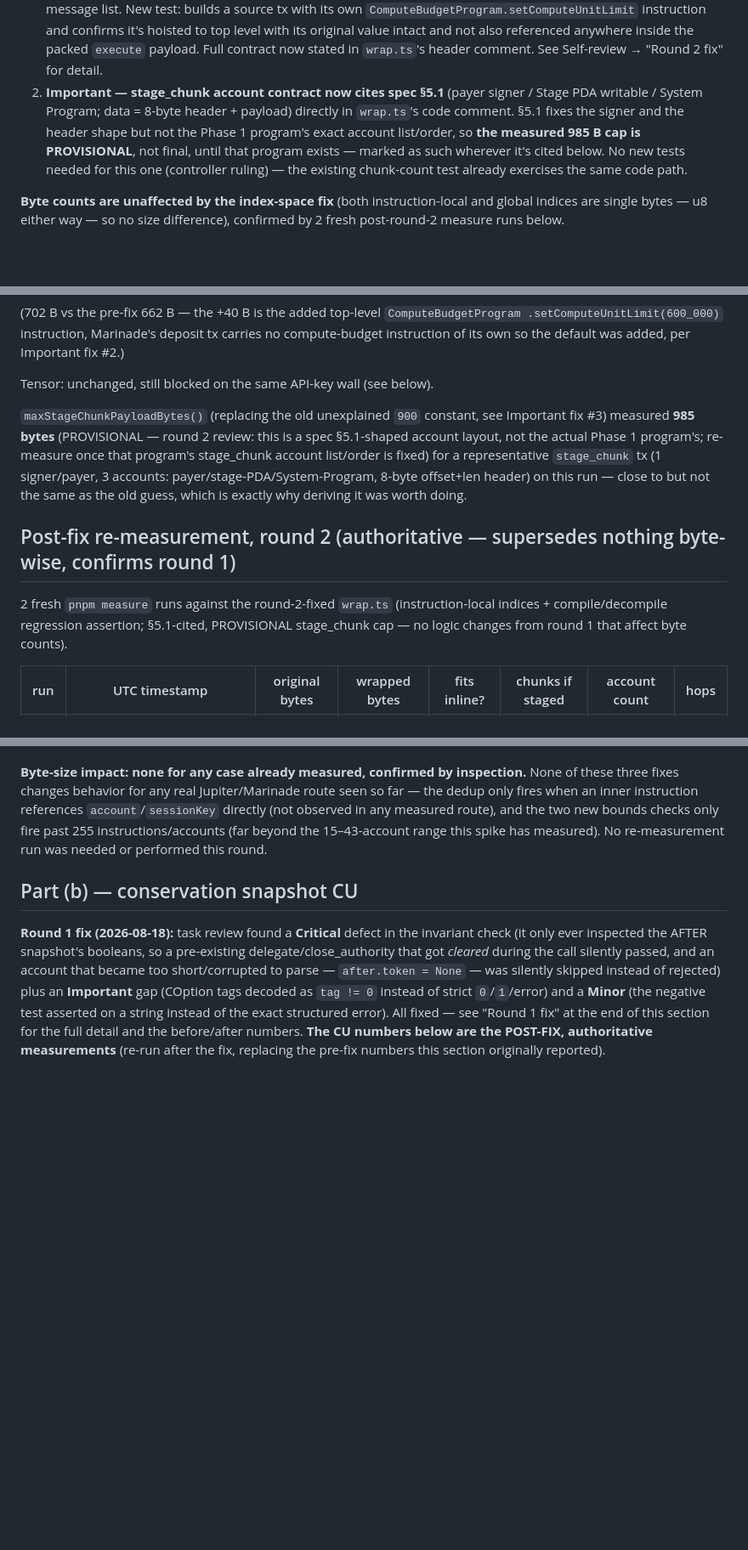
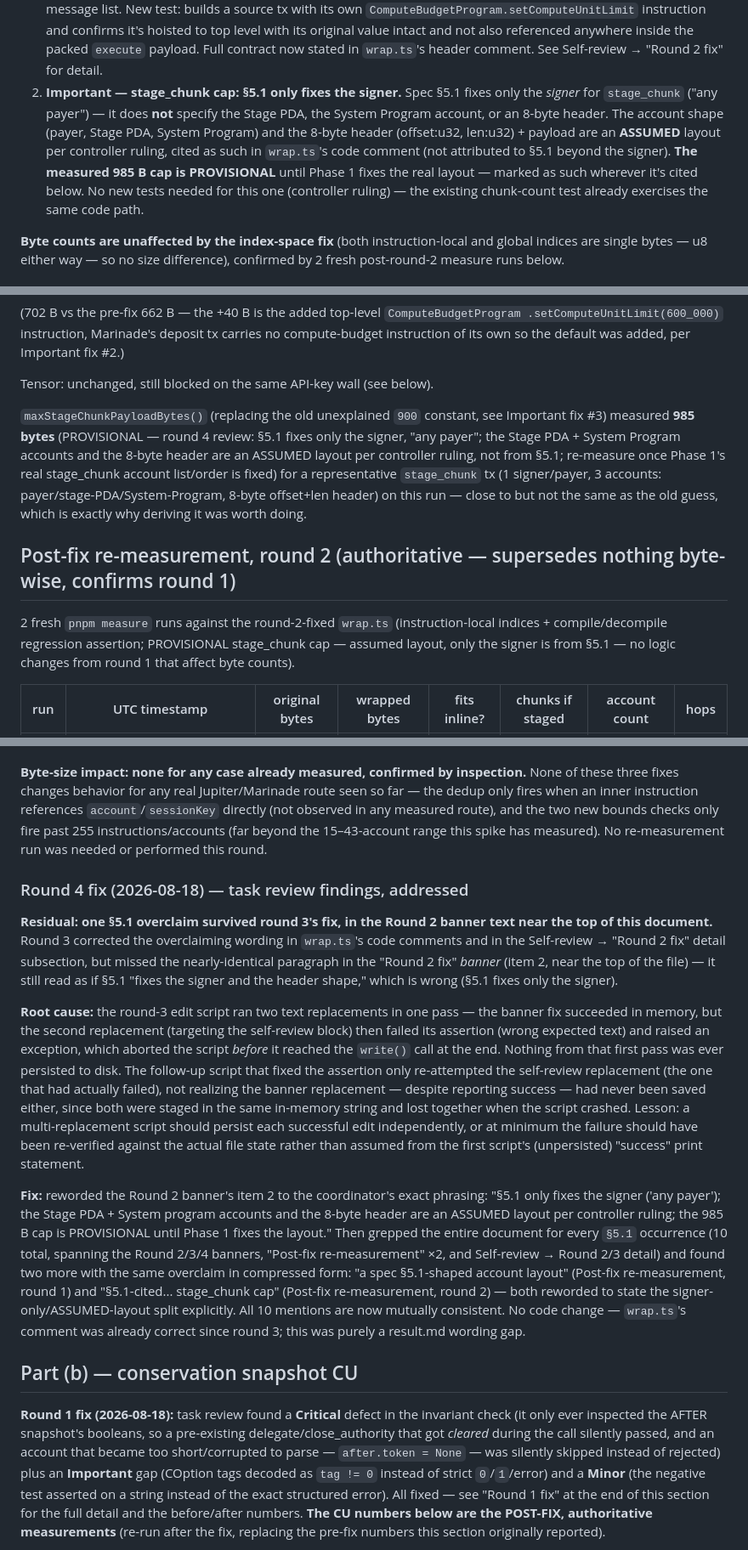
Before and after one commit to Dr-Inker/warden-wallet, a Markdown page: spikes/03-txbudget/result.md, 3 parts joined by grey strips. Shown at 85% size. GitHub-like rendering; blank space fills up the shorter version.

Commit message:
spike(03a): fix remaining §5.1 overclaim in result.md — round 4
Round 3's fix of the §5.1 overclaim (spec only fixes the stage_chunk
signer, not the account shape/header) landed in wrap.ts and in the
Self-review detail section, but one residual survived: the Round 2
fix banner's own item 2, near the top of result.md, still read as if
§5.1 "fixes the signer and the header shape." Root cause: a round-3
edit script ran two replacements in one pass; the first (this
banner) succeeded in memory but the second then failed its assertion
and crashed the script before either edit was written to disk, so
both were lost together — the follow-up script only re-attempted the
one that had visibly failed.

Reworded to the coordinator's exact phrasing: §5.1 only fixes the
signer ("any payer"); the Stage PDA + System program accounts and
the 8-byte header are an ASSUMED layout per controller ruling; the
985 B cap is PROVISIONAL until Phase 1 fixes the layout. Grepped the
whole document for every §5.1 mention (10 total) and found two more
with the same overclaim in compressed form ("a spec §5.1-shaped
account layout"; "§5.1-cited... stage_chunk cap") in the two
Post-fix re-measurement sections — both reworded too. All mentions
are now mutually consistent.

No code change (wrap.ts was already correct since round 3) — pnpm
test still 8/8 pass, re-verified on this commit's SHA.

Co-Authored-By: Claude Fable 5 <noreply@anthropic.com>

```diff
--- a/spikes/03-txbudget/result.md
+++ b/spikes/03-txbudget/result.md
@@ -55,12 +55,14 @@ citation. Both addressed:
    and confirms it's hoisted to top level with its original value intact and not also referenced
    anywhere inside the packed `execute` payload. Full contract now stated in `wrap.ts`'s header
    comment. See Self-review → "Round 2 fix" for detail.
-2. **Important — stage_chunk account contract now cites spec §5.1** (payer signer / Stage PDA
-   writable / System Program; data = 8-byte header + payload) directly in `wrap.ts`'s code
-   comment. §5.1 fixes the signer and the header shape but not the Phase 1 program's exact account
-   list/order, so **the measured 985 B cap is PROVISIONAL**, not final, until that program exists
-   — marked as such wherever it's cited below. No new tests needed for this one (controller
-   ruling) — the existing chunk-count test already exercises the same code path.
+2. **Important — stage_chunk cap: §5.1 only fixes the signer.** Spec §5.1 fixes only the
+   *signer* for `stage_chunk` ("any payer") — it does **not** specify the Stage PDA, the System
+   Program account, or an 8-byte header. The account shape (payer, Stage PDA, System Program) and
+   the 8-byte header (offset:u32, len:u32) + payload are an **ASSUMED** layout per controller
+   ruling, cited as such in `wrap.ts`'s code comment (not attributed to §5.1 beyond the signer).
+   **The measured 985 B cap is PROVISIONAL** until Phase 1 fixes the real layout — marked as such
+   wherever it's cited below. No new tests needed for this one (controller ruling) — the existing
+   chunk-count test already exercises the same code path.
 
 **Byte counts are unaffected by the index-space fix** (both instruction-local and global indices
 are single bytes — u8 either way — so no size difference), confirmed by 2 fresh post-round-2
@@ -187,17 +204,18 @@ instruction of its own so the default was added, per Important fix #2.)
 Tensor: unchanged, still blocked on the same API-key wall (see below).
 
 `maxStageChunkPayloadBytes()` (replacing the old unexplained `900` constant, see Important fix
-#3) measured **985 bytes** (PROVISIONAL — round 2 review: this is a spec §5.1-shaped account
-layout, not the actual Phase 1 program's; re-measure once that program's stage_chunk account
-list/order is fixed) for a representative `stage_chunk` tx (1 signer/payer, 3 accounts:
-payer/stage-PDA/System-Program, 8-byte offset+len header) on this run — close to but not the same
-as the old guess, which is exactly why deriving it was worth doing.
+#3) measured **985 bytes** (PROVISIONAL — round 4 review: §5.1 fixes only the signer, "any payer";
+the Stage PDA + System Program accounts and the 8-byte header are an ASSUMED layout per controller
+ruling, not from §5.1; re-measure once Phase 1's real stage_chunk account list/order is fixed) for
+a representative `stage_chunk` tx (1 signer/payer, 3 accounts: payer/stage-PDA/System-Program,
+8-byte offset+len header) on this run — close to but not the same as the old guess, which is
+exactly why deriving it was worth doing.
 
 ## Post-fix re-measurement, round 2 (authoritative — supersedes nothing byte-wise, confirms round 1)
 
 2 fresh `pnpm measure` runs against the round-2-fixed `wrap.ts` (instruction-local indices +
-compile/decompile regression assertion; §5.1-cited, PROVISIONAL stage_chunk cap — no logic
-changes from round 1 that affect byte counts).
+compile/decompile regression assertion; PROVISIONAL stage_chunk cap — assumed layout, only the
+signer is from §5.1 — no logic changes from round 1 that affect byte counts).
 
 | run | UTC timestamp | original bytes | wrapped bytes | fits inline? | chunks if staged | account count | hops |
 |---|---|---|---|---|---|---|---|
@@ -572,6 +590,36 @@ measured route), and the two new bounds checks only fire past 255 instructions/a
 beyond the 15–43-account range this spike has measured). No re-measurement run was needed or
 performed this round.
 
+### Round 4 fix (2026-08-18) — task review findings, addressed
+
+**Residual: one §5.1 overclaim survived round 3's fix, in the Round 2 banner text near the top of
+this document.** Round 3 corrected the overclaiming wording in `wrap.ts`'s code comments and in
+the Self-review → "Round 2 fix" detail subsection, but missed the nearly-identical paragraph in
+the "Round 2 fix" *banner* (item 2, near the top of the file) — it still read as if §5.1 "fixes
+the signer and the header shape," which is wrong (§5.1 fixes only the signer).
+
+**Root cause:** the round-3 edit script ran two text replacements in one pass — the banner fix
+succeeded in memory, but the second replacement (targeting the self-review block) then failed its
+assertion (wrong expected text) and raised an exception, which aborted the script *before* it
+reached the `write()` call at the end. Nothing from that first pass was ever persisted to disk.
+The follow-up script that fixed the assertion only re-attempted the self-review replacement (the
+one that had actually failed), not realizing the banner replacement — despite reporting success —
+had never been saved either, since both were staged in the same in-memory string and lost together
+when the script crashed. Lesson: a multi-replacement script should persist each successful edit
+independently, or at minimum the failure should have been re-verified against the actual file
+state rather than assumed from the first script's (unpersisted) "success" print statement.
+
+**Fix:** reworded the Round 2 banner's item 2 to the coordinator's exact phrasing: "§5.1 only
+fixes the signer ('any payer'); the Stage PDA + System program accounts and the 8-byte header are
+an ASSUMED layout per controller ruling; the 985 B cap is PROVISIONAL until Phase 1 fixes the
+layout." Then grepped the entire document for every `§5.1` occurrence (10 total, spanning the
+Round 2/3/4 banners, "Post-fix re-measurement" ×2, and Self-review → Round 2/3 detail) and found
+two more with the same overclaim in compressed form: "a spec §5.1-shaped account layout" (Post-fix
+re-measurement, round 1) and "§5.1-cited... stage_chunk cap" (Post-fix re-measurement, round 2) —
+both reworded to state the signer-only/ASSUMED-layout split explicitly. All 10 mentions are now
+mutually consistent. No code change — `wrap.ts`'s comment was already correct since round 3; this
+was purely a result.md wording gap.
+
 ## Part (b) — conservation snapshot CU
 
 **Round 1 fix (2026-08-18):** task review found a **Critical** defect in the invariant check (it
```
Also changed, not shown: other parts of spikes/03-txbudget/result.md (+15 -0 lines).
